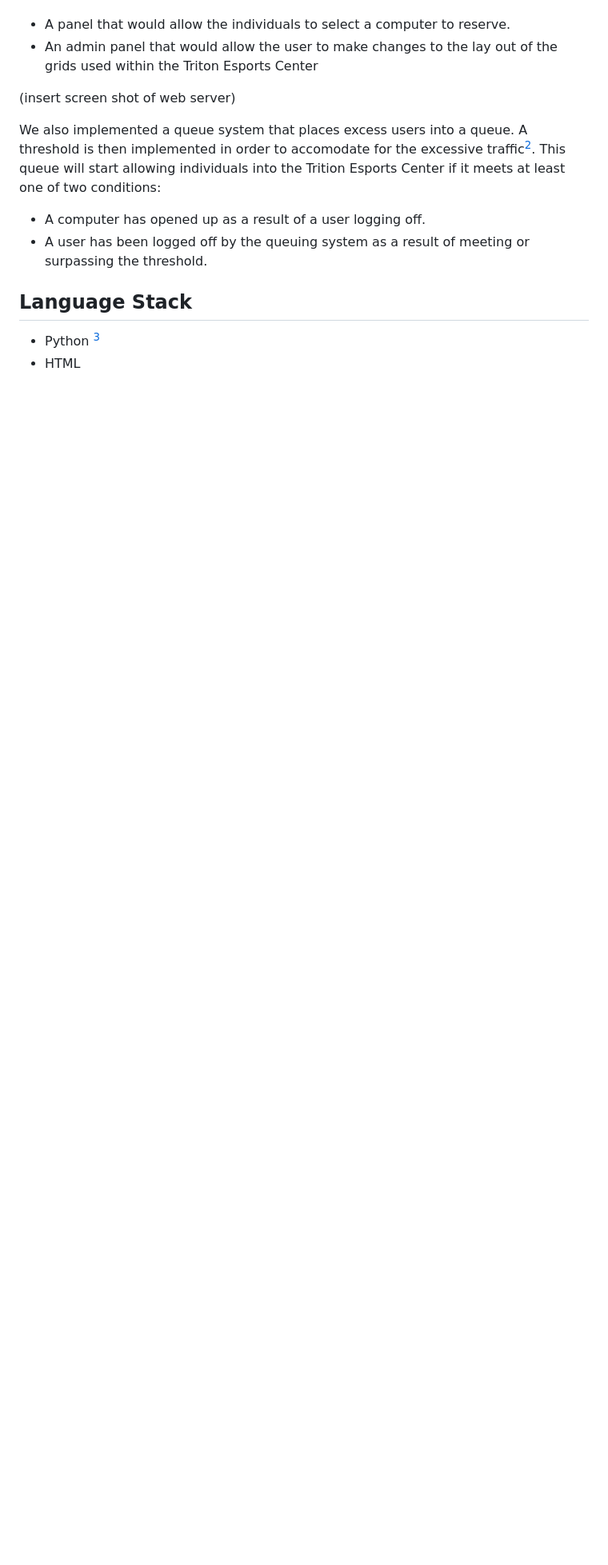
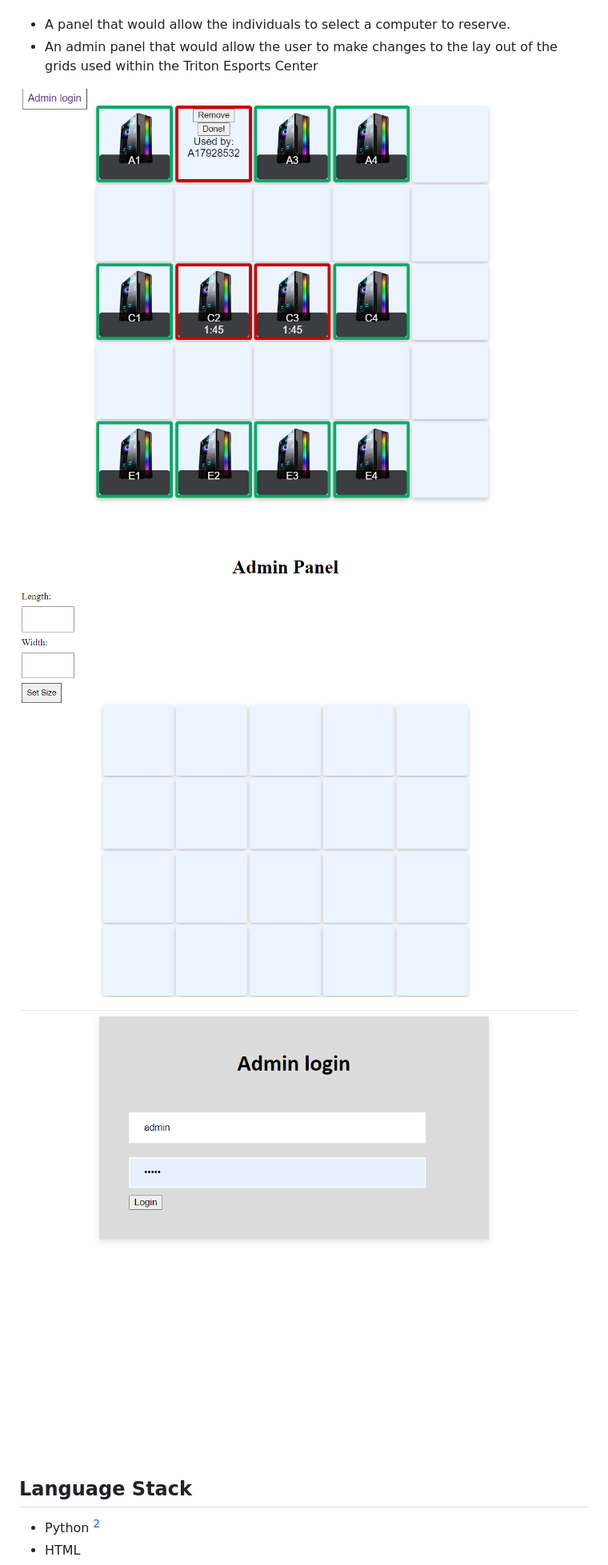
Before and after one commit to lov-daniel/msi2023, a Markdown page: README.md, the part around the change printed below. Shown: that part at 80% size. Rendered like a GitHub page; pictures changed too: adminpage.png (added), homepage pcs.png (added), loginpage.png (added); blank space fills up the shorter version.

```diff
--- a/README.md
+++ b/README.md
@@ -18,11 +28,12 @@ A web server was developed in order to remedy this issue. A combination of HTML
 - A panel that would allow the individuals to select a computer to reserve.
 - An admin panel that would allow the user to make changes to the lay out of the grids used within the Triton Esports Center
 
-(insert screen shot of web server)
 
-We also implemented a queue system that places excess users into a queue. A threshold is then implemented in order to accomodate for the excessive traffic[^3]. This queue will start allowing individuals into the Trition Esports Center if it meets at least one of two conditions:
-- A computer has opened up as a result of a user logging off.
-- A user has been logged off by the queuing system as a result of meeting or surpassing the threshold.
+![Alt text](<homepage pcs.png>)
+
+![Alt text](adminpage.png)
+
+![Alt text](loginpage.png)
 
 Language Stack
 --
```
Also changed, not shown: other parts of README.md (+11 -2 lines), 7 other files.
